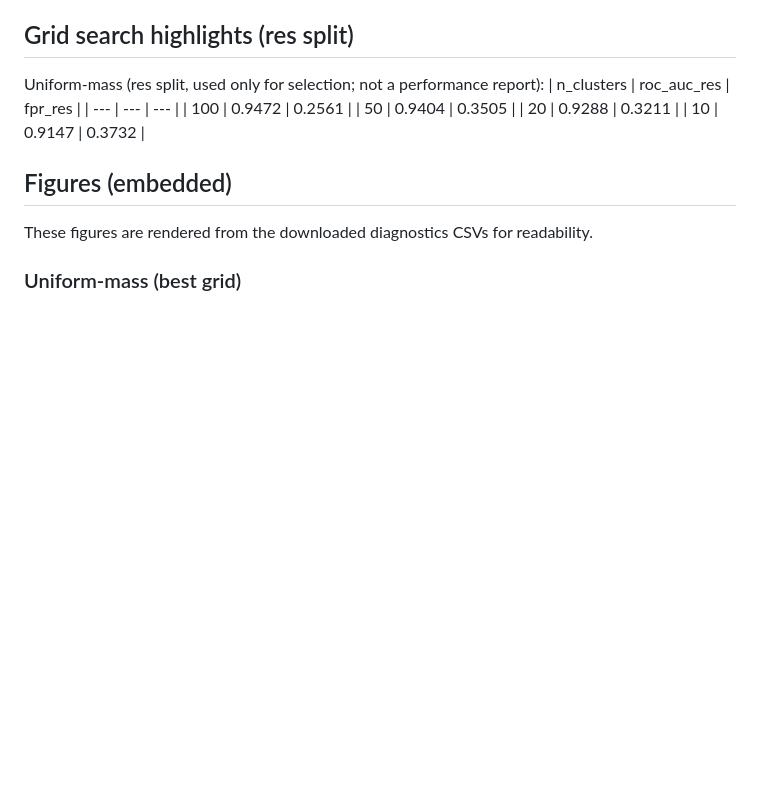
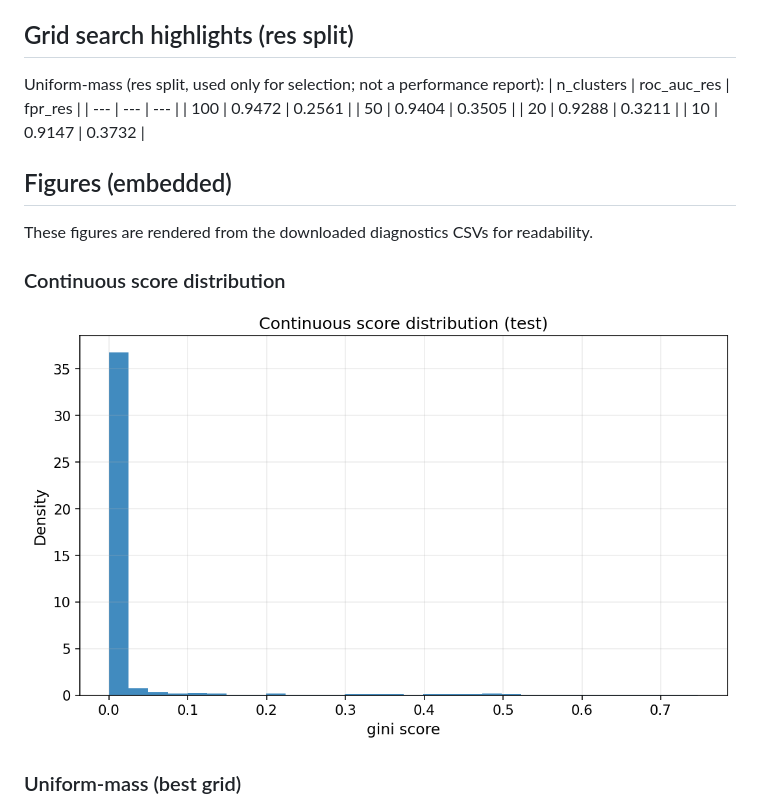
Before and after one commit to matteo-st/uncertainty-quantification, a Markdown page: docs/partition_binning_report.md, the part around the change. GitHub-like rendering; pictures changed too: docs/partition_binning_assets/score_distribution_test.png (added); blank space fills up the shorter version.

Commit message:
docs: add score distribution plot

```diff
--- a/docs/partition_binning_report.md
+++ b/docs/partition_binning_report.md
@@ -78,6 +78,9 @@ Uniform-mass (res split, used only for selection; not a performance report):
 ## Figures (embedded)
 These figures are rendered from the downloaded diagnostics CSVs for readability.
 
+### Continuous score distribution
+![Continuous score distribution (test)](partition_binning_assets/score_distribution_test.png)
+
 ### Uniform-mass (best grid)
 ![Uniform-mass ablation: CI vs score](partition_binning_assets/unif-mass-ablation_ci_vs_score.png)
 ![Uniform-mass ablation: width vs half-width](partition_binning_assets/unif-mass-ablation_width_vs_halfwidth.png)
```
Also changed, not shown: 1 other file.
